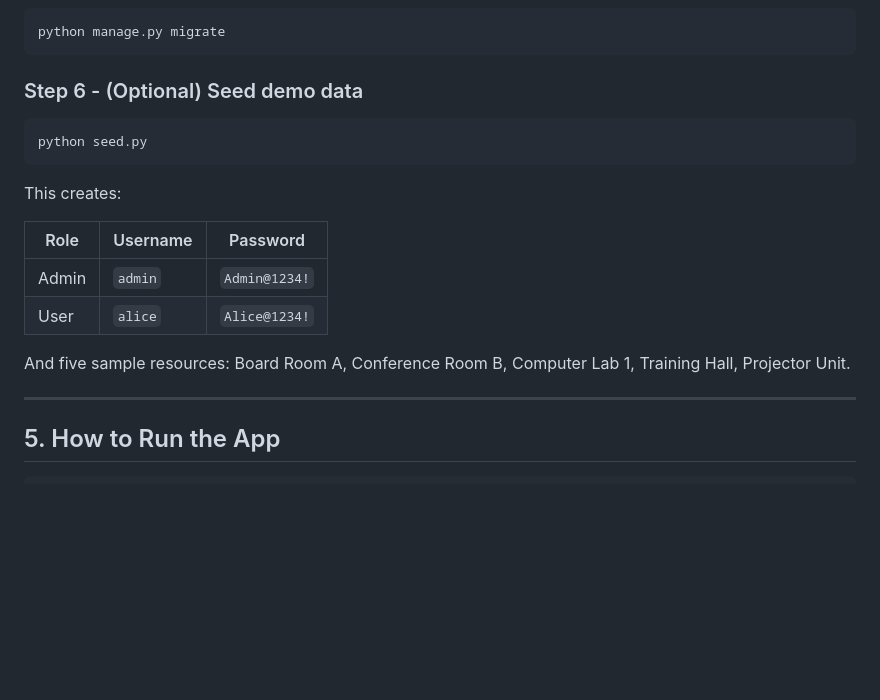
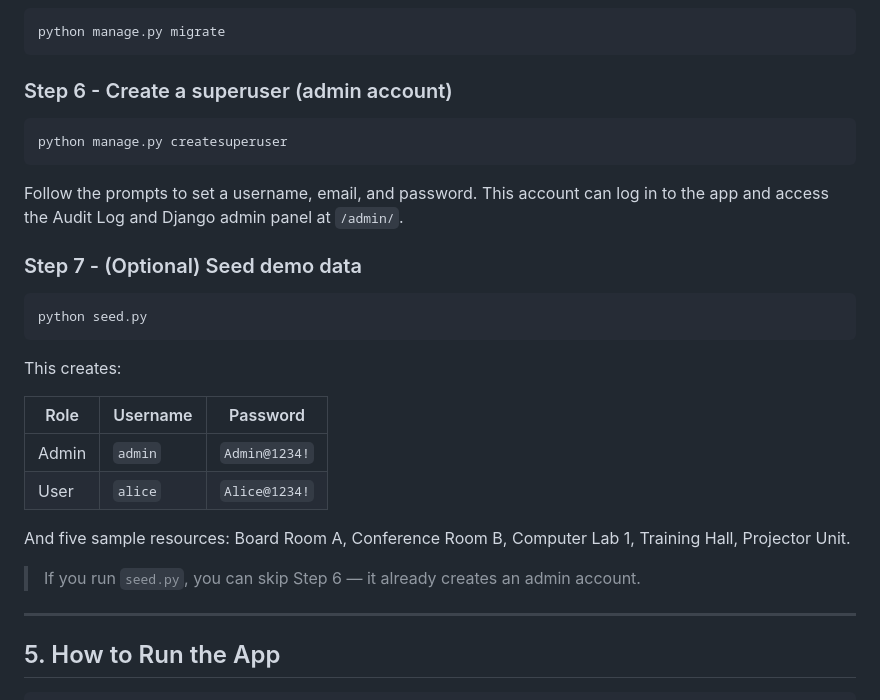
Before and after one commit to Dannyz15/SSD-WEB-APPLICATION, a Markdown page: README.md, the part around the change. Rendered like a GitHub page; blank space fills up the shorter version.

Commit message:
docs: add createsuperuser step to installation instructions

````diff
--- a/README.md
+++ b/README.md
@@ -253,7 +253,15 @@ Generate a strong key at **https://djecrety.ir/** and paste it into `.env`.
 python manage.py migrate
 ```
 
-### Step 6 - (Optional) Seed demo data
+### Step 6 - Create a superuser (admin account)
+
+```bash
+python manage.py createsuperuser
+```
+
+Follow the prompts to set a username, email, and password. This account can log in to the app and access the Audit Log and Django admin panel at `/admin/`.
+
+### Step 7 - (Optional) Seed demo data
 
 ```bash
 python seed.py
@@ -267,6 +275,8 @@ This creates:
 | User  | `alice`  | `Alice@1234!` |
 
 And five sample resources: Board Room A, Conference Room B, Computer Lab 1, Training Hall, Projector Unit.
+
+> If you run `seed.py`, you can skip Step 6 — it already creates an admin account.
 
 ---
 
````
